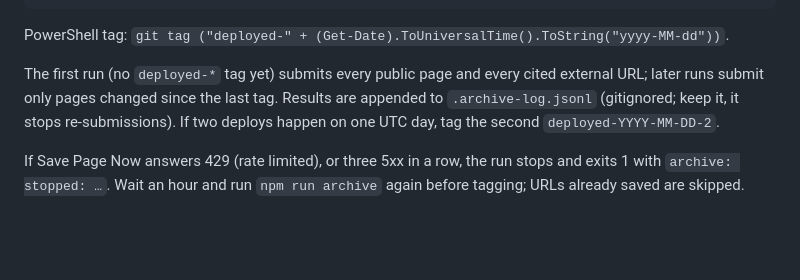
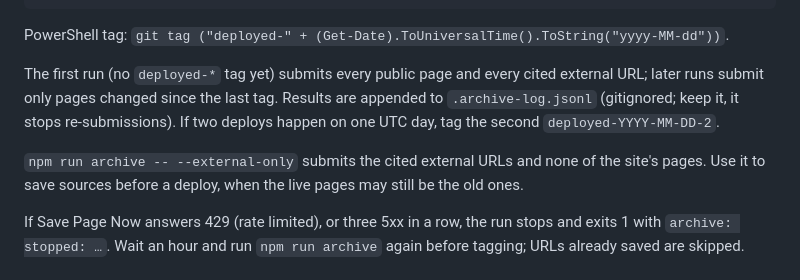
Before and after one commit to joshuapdunlap/aswemayact, a Markdown page: docs/DEPLOY.md, the part around the change. Drawn GitHub-style; blank space fills up the shorter version.

Commit message:
docs: note archive --external-only in the deploy steps
Co-Authored-By: Claude Opus 5.5 <noreply@anthropic.com>

```diff
--- a/docs/DEPLOY.md
+++ b/docs/DEPLOY.md
@@ -187,6 +187,9 @@ external URL; later runs submit only pages changed since the last tag. Results a
 appended to `.archive-log.jsonl` (gitignored; keep it, it stops re-submissions). If two
 deploys happen on one UTC day, tag the second `deployed-YYYY-MM-DD-2`.
 
+`npm run archive -- --external-only` submits the cited external URLs and none of the site's
+pages. Use it to save sources before a deploy, when the live pages may still be the old ones.
+
 If Save Page Now answers 429 (rate limited), or three 5xx in a row, the run stops and
 exits 1 with `archive: stopped: …`. Wait an hour and run `npm run archive` again before
 tagging; URLs already saved are skipped.
```
